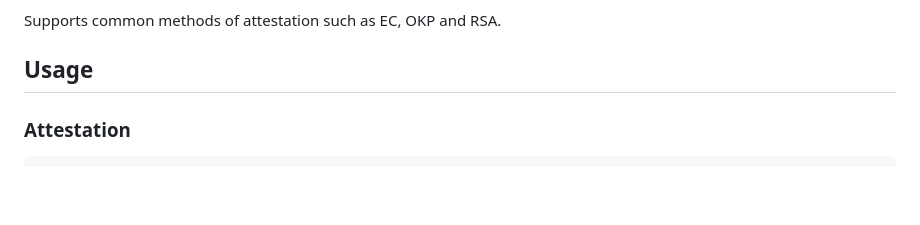
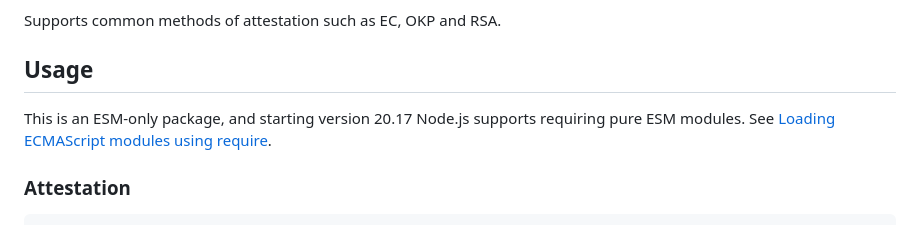
Before and after one commit to sirkostya009/fido2-js, a Markdown page: README.md, the part around the change. Rendered like a GitHub page; blank space fills up the shorter version.

Commit message:
added a comment in readme to reflect previous changes

```diff
--- a/README.md
+++ b/README.md
@@ -9,6 +9,8 @@ Doesn't provide means of generating requests for the client, but that isn't hard
 Supports common methods of attestation such as EC, OKP and RSA.
 
 ## Usage
+
+This is an ESM-only package, and starting version 20.17 Node.js supports requiring pure ESM modules. See [Loading ECMAScript modules using require](https://nodejs.org/api/modules.html#loading-ecmascript-modules-using-require).
 
 ### Attestation
 
```
